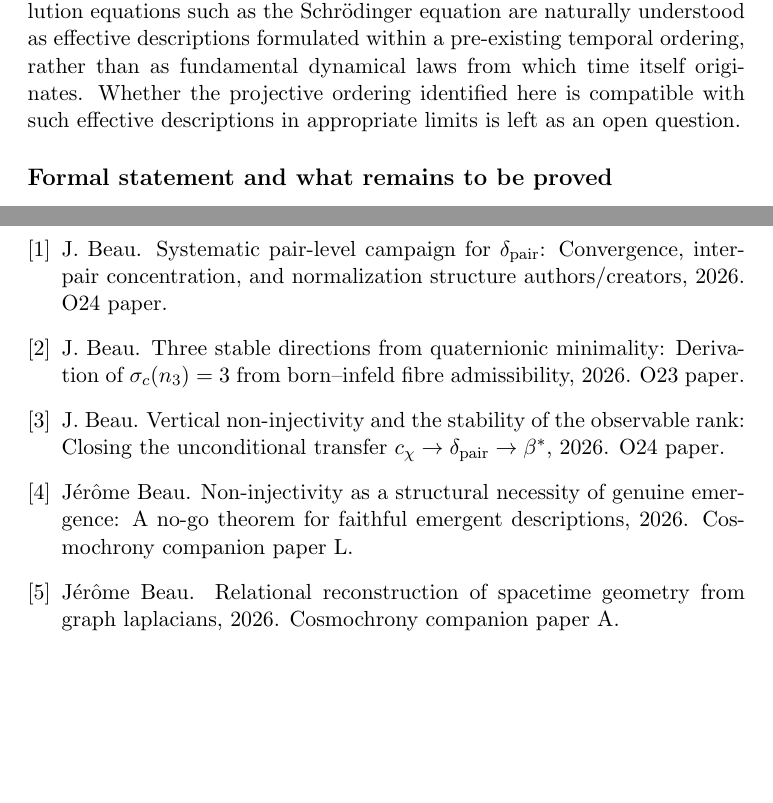
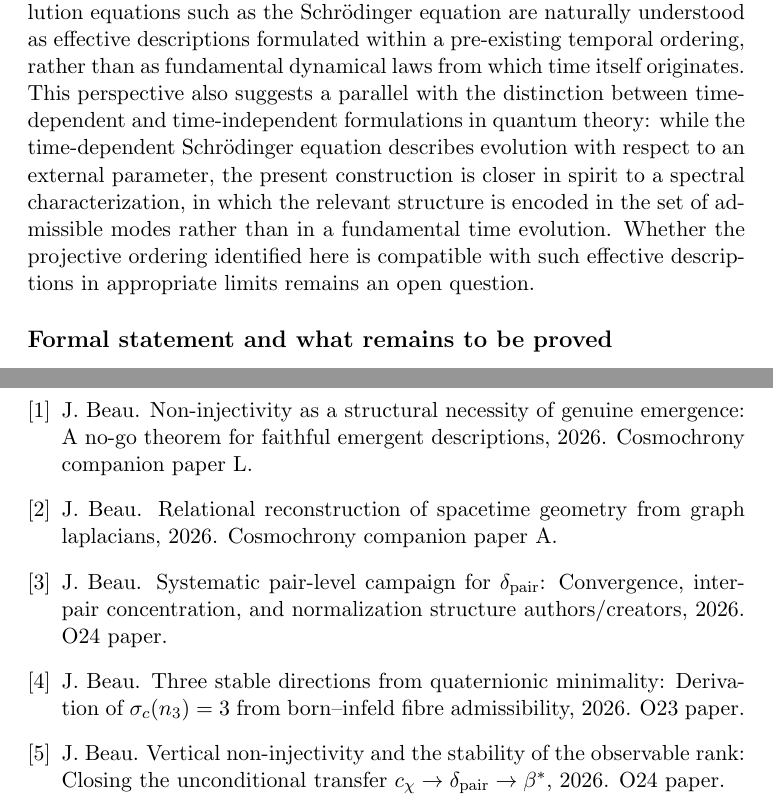
Before and after one commit to Cosmochrony/temporal-ordering, a LaTeX paper (tex/projective_temporal_ordering.tex): two parts of pages 7 and 9 of 9, joined at a grey line, cut so that both start at the same text, the shorter picture padded with empty space. Compiled offline with pdfLaTeX.

Commit message:
Schrödinger time-independent equation mention

```diff
--- a/tex/projective_temporal_ordering.tex
+++ b/tex/projective_temporal_ordering.tex
@@ -361,9 +361,15 @@ do not deactivate---remains to be established analytically.
     Schrödinger equation are naturally understood as effective descriptions
     formulated within a pre-existing temporal ordering, rather than as
     fundamental dynamical laws from which time itself originates.
+    This perspective also suggests a parallel with the distinction between
+    time-dependent and time-independent formulations in quantum theory:
+    while the time-dependent Schrödinger equation describes evolution with
+    respect to an external parameter, the present construction is closer in
+    spirit to a spectral characterization, in which the relevant structure
+    is encoded in the set of admissible modes rather than in a fundamental
+    time evolution.
     Whether the projective ordering identified here is compatible with such
-    effective descriptions in appropriate limits is left as an open
-    question.
+    effective descriptions in appropriate limits remains an open question.
 
 % ------------------------------------------------------------------
 
```
Also changed, not shown: tex/cosmochrony-bibliography.bib (+2 -2 lines), out/projective_temporal_ordering.pdf.
